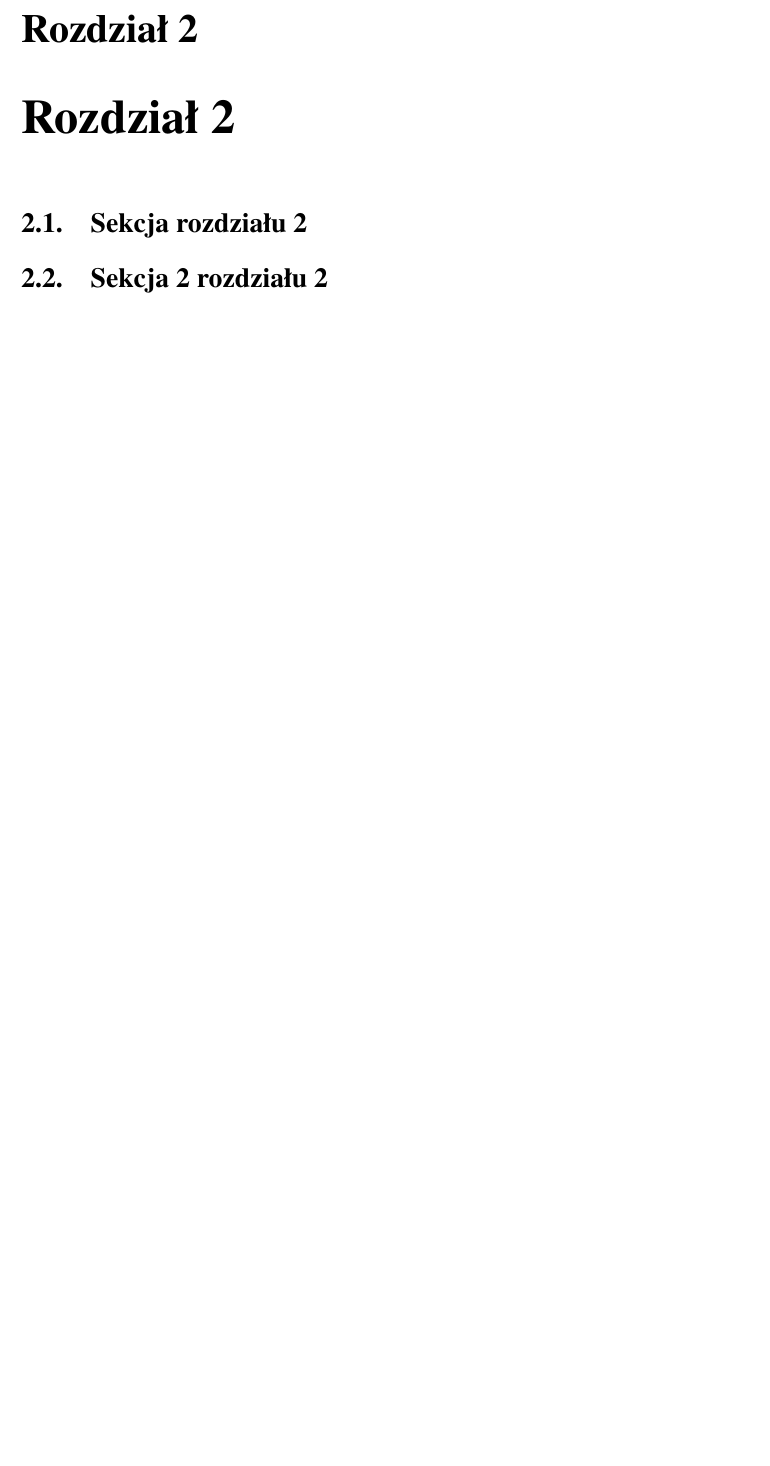
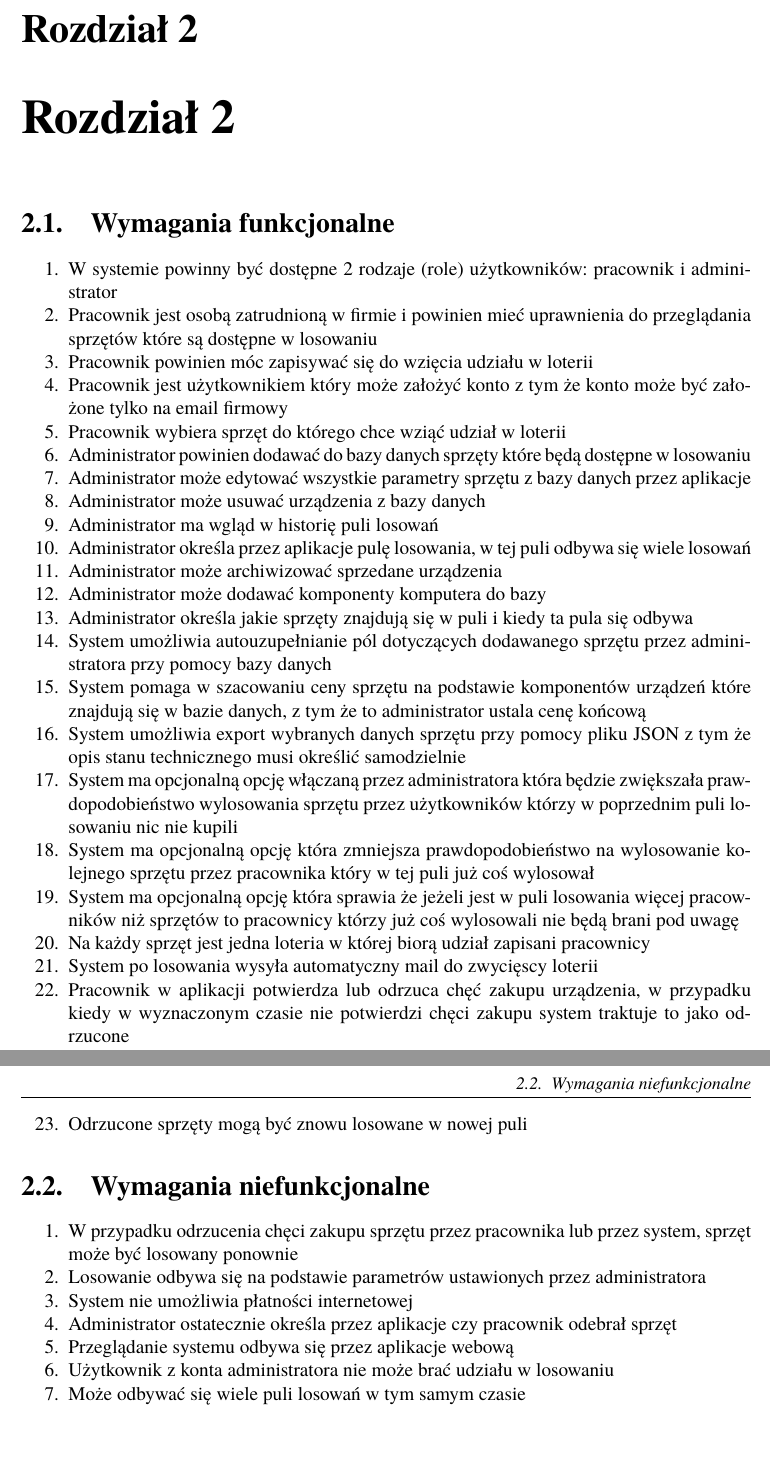
Before and after one commit to Maurycjo/Praca-dyplomowa, a LaTeX book (Latex Project/Dyplom.tex, which reads Latex Project/rozdzial02.tex): part of page 9 of 10 before the commit and two parts of pages 9 and 10 of 11 after it, the two joined at a grey line, cut so that both start at the same text, the shorter picture padded with empty space. Compiled offline with pdfLaTeX.

Commit message:
wstepne wymaganie funkcjonalne i niefunkcjonalne do doglebnej analizy

```diff
--- a/Latex Project/rozdzial02.tex
+++ b/Latex Project/rozdzial02.tex
@@ -1,3 +1,42 @@
 \chapter{Rozdział 2}
-\section{Sekcja rozdziału 2}
-\section{Sekcja 2 rozdziału 2}
+\section{Wymagania funkcjonalne}
+\begin{enumerate}
+	\item W systemie powinny być dostępne 2 rodzaje (role) użytkowników: pracownik i administrator
+	\item Pracownik jest osobą zatrudnioną w firmie i powinien mieć uprawnienia do przeglądania sprzętów które są dostępne w losowaniu
+	\item Pracownik powinien móc zapisywać się do wzięcia udziału w loterii
+	\item Pracownik jest użytkownikiem który może założyć konto z tym że konto może być założone tylko na email firmowy
+	\item Pracownik wybiera sprzęt do którego chce wziąć udział w loterii
+	\item Administrator powinien dodawać do bazy danych sprzęty które będą dostępne w losowaniu
+	\item Administrator może edytować wszystkie parametry sprzętu z bazy danych przez aplikacje
+	\item Administrator może usuwać urządzenia z bazy danych
+	\item Administrator ma wgląd w historię puli losowań
+	\item Administrator określa przez aplikacje pulę losowania, w tej puli odbywa się wiele losowań
+	\item Administrator może archiwizować sprzedane urządzenia
+	\item Administrator może dodawać komponenty komputera do bazy
+	\item Administrator określa jakie sprzęty znajdują się w puli i kiedy ta pula się odbywa
+	\item System umożliwia autouzupełnianie pól dotyczących dodawanego sprzętu przez administratora przy pomocy bazy danych
+	\item System pomaga w szacowaniu ceny sprzętu na podstawie komponentów urządzeń które znajdują się w bazie danych, z tym że to administrator ustala cenę końcową
+	\item System umożliwia export wybranych danych sprzętu przy pomocy pliku JSON z tym że opis stanu technicznego musi określić samodzielnie
+	\item System ma opcjonalną opcję włączaną przez administratora która będzie zwiększała prawdopodobieństwo wylosowania sprzętu przez użytkowników którzy w poprzednim puli losowaniu nic nie kupili
+	\item System ma opcjonalną opcję która zmniejsza prawdopodobieństwo na wylosowanie kolejnego sprzętu przez pracownika który w tej puli już coś wylosował
+	\item System ma opcjonalną opcję która sprawia że jeżeli jest w puli losowania więcej pracowników niż sprzętów to pracownicy którzy już coś wylosowali nie będą brani pod uwagę
+	\item Na każdy sprzęt jest jedna loteria w której biorą udział zapisani pracownicy
+	\item System po losowania wysyła automatyczny mail do zwycięscy loterii
+	\item Pracownik w aplikacji potwierdza lub odrzuca chęć zakupu urządzenia, w przypadku kiedy w wyznaczonym czasie nie potwierdzi chęci zakupu system traktuje to jako odrzucone
+	\item Odrzucone sprzęty mogą być znowu losowane w nowej puli
+
+
+\end{enumerate}
+
+
+\section{Wymagania niefunkcjonalne}
+\begin{enumerate}
+	\item W przypadku odrzucenia chęci zakupu sprzętu przez pracownika lub przez system, sprzęt może być losowany ponownie
+	\item Losowanie odbywa się na podstawie parametrów ustawionych przez administratora
+	\item System nie umożliwia płatności internetowej
+	\item Administrator ostatecznie określa przez aplikacje czy pracownik odebrał sprzęt
+	\item Przeglądanie systemu odbywa się przez aplikacje webową
+	\item Użytkownik z konta administratora nie może brać udziału w losowaniu
+	\item Może odbywać się wiele puli losowań w tym samym czasie
+
+\end{enumerate}
```
